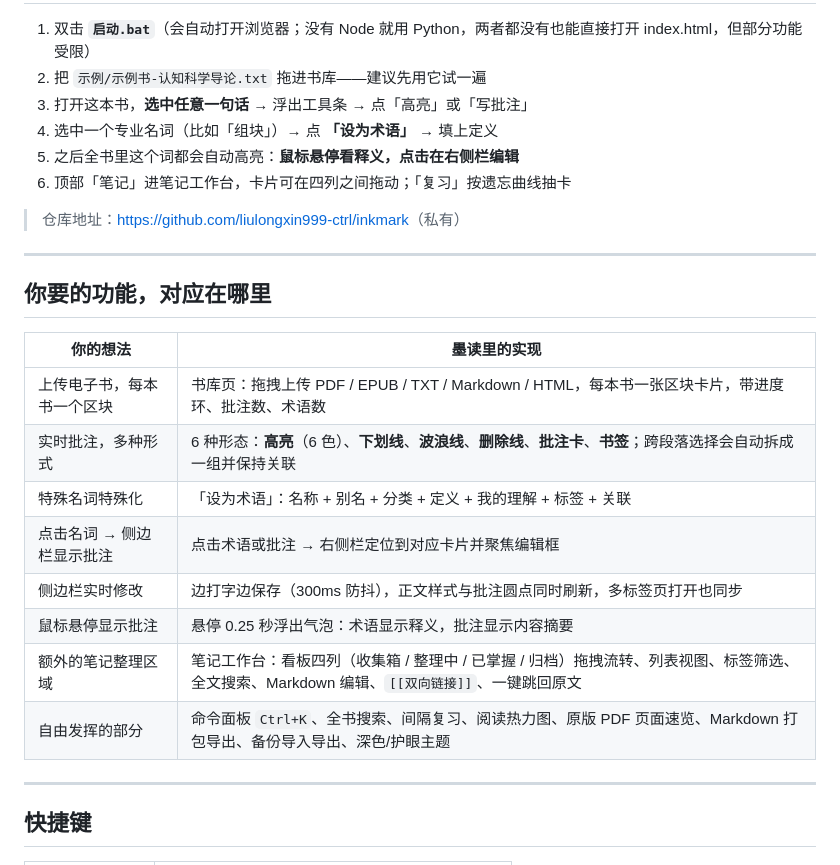
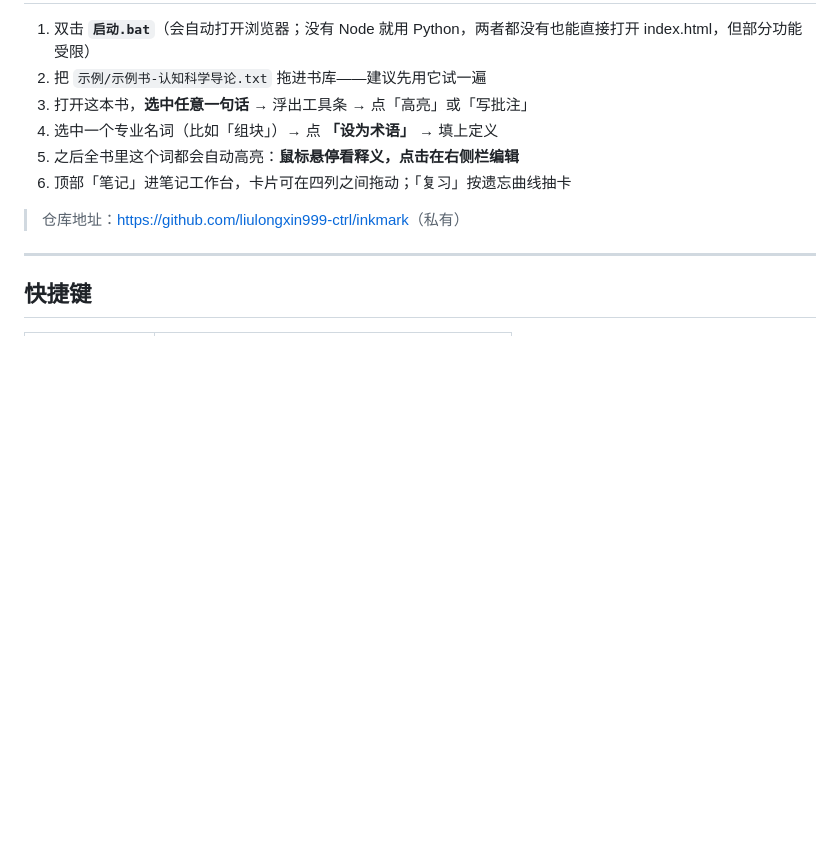
Before and after one commit to liulongxin999-ctrl/inkmark, a Markdown page: README.md, the part around the change. Rendered like a GitHub page; blank space fills up the shorter version.

Commit message:
调整文档

```diff
--- a/README.md
+++ b/README.md
@@ -22,21 +22,6 @@
 6. 顶部「笔记」进笔记工作台，卡片可在四列之间拖动；「复习」按遗忘曲线抽卡
 
 > 仓库地址：<https://github.com/liulongxin999-ctrl/inkmark>（私有）
-
----
-
-## 你要的功能，对应在哪里
-
-| 你的想法 | 墨读里的实现 |
-| --- | --- |
-| 上传电子书，每本书一个区块 | 书库页：拖拽上传 PDF / EPUB / TXT / Markdown / HTML，每本书一张区块卡片，带进度环、批注数、术语数 |
-| 实时批注，多种形式 | 6 种形态：**高亮**（6 色）、**下划线**、**波浪线**、**删除线**、**批注卡**、**书签**；跨段落选择会自动拆成一组并保持关联 |
-| 特殊名词特殊化 | 「设为术语」：名称 + 别名 + 分类 + 定义 + 我的理解 + 标签 + 关联 |
-| 点击名词 → 侧边栏显示批注 | 点击术语或批注 → 右侧栏定位到对应卡片并聚焦编辑框 |
-| 侧边栏实时修改 | 边打字边保存（300ms 防抖），正文样式与批注圆点同时刷新，多标签页打开也同步 |
-| 鼠标悬停显示批注 | 悬停 0.25 秒浮出气泡：术语显示释义，批注显示内容摘要 |
-| 额外的笔记整理区域 | 笔记工作台：看板四列（收集箱 / 整理中 / 已掌握 / 归档）拖拽流转、列表视图、标签筛选、全文搜索、Markdown 编辑、`[[双向链接]]`、一键跳回原文 |
-| 自由发挥的部分 | 命令面板 `Ctrl+K`、全书搜索、间隔复习、阅读热力图、原版 PDF 页面速览、Markdown 打包导出、备份导入导出、深色/护眼主题 |
 
 ---
 
```
